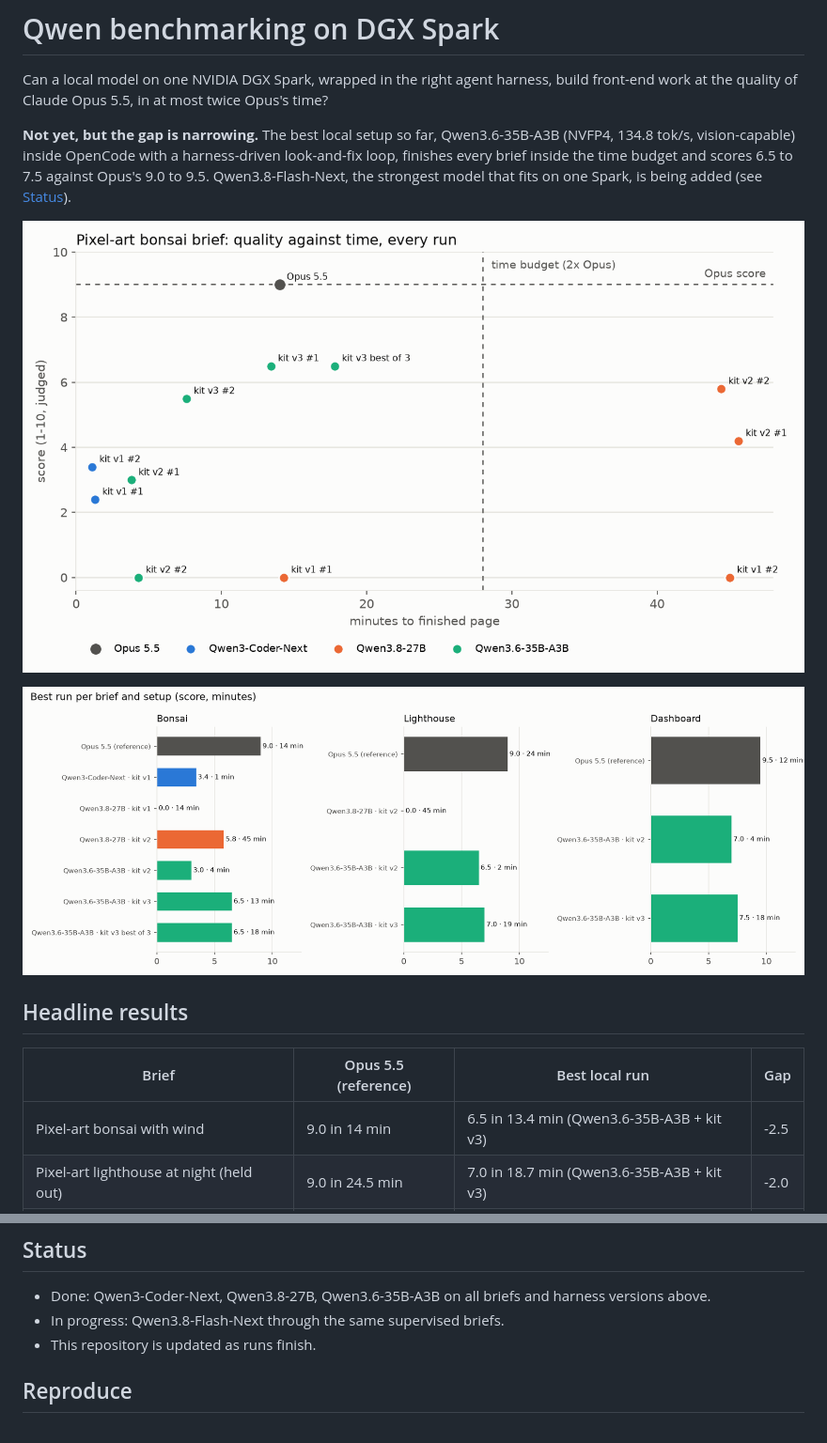
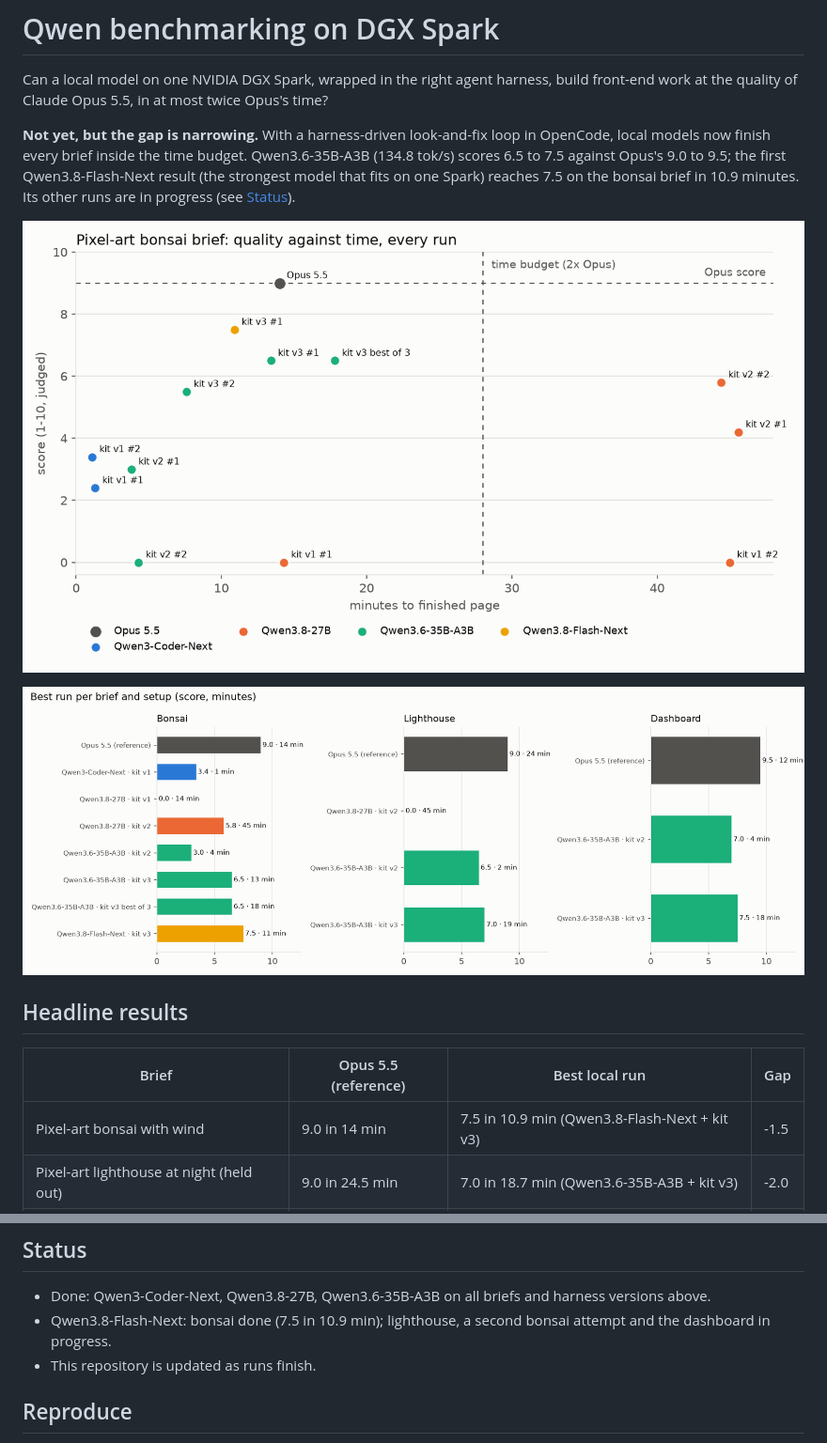
Before and after one commit to mos-ks/qwen-benchmarking-dgx-spark, a Markdown page: README.md, 2 parts joined by grey strips. Shown: that part at 94% size. GitHub-like rendering; pictures changed too: results/charts/best_per_brief.png, results/charts/bonsai_quality_vs_time.png.

Commit message:
Add the first Qwen3.8-Flash-Next result: bonsai 7.5 in 10.9 min

```diff
--- a/README.md
+++ b/README.md
@@ -3,10 +3,11 @@
 Can a local model on one NVIDIA DGX Spark, wrapped in the right agent harness, build front-end work
 at the quality of Claude Opus 5.5, in at most twice Opus's time?
 
-**Not yet, but the gap is narrowing.** The best local setup so far, Qwen3.6-35B-A3B (NVFP4, 134.8
-tok/s, vision-capable) inside OpenCode with a harness-driven look-and-fix loop, finishes every brief
-inside the time budget and scores 6.5 to 7.5 against Opus's 9.0 to 9.5. Qwen3.8-Flash-Next, the
-strongest model that fits on one Spark, is being added (see [Status](#status)).
+**Not yet, but the gap is narrowing.** With a harness-driven look-and-fix loop in OpenCode, local
+models now finish every brief inside the time budget. Qwen3.6-35B-A3B (134.8 tok/s) scores 6.5 to 7.5
+against Opus's 9.0 to 9.5; the first Qwen3.8-Flash-Next result (the strongest model that fits on one
+Spark) reaches 7.5 on the bonsai brief in 10.9 minutes. Its other runs are in progress (see
+[Status](#status)).
 
 ![Bonsai brief: quality against time](results/charts/bonsai_quality_vs_time.png)
 
@@ -16,7 +17,7 @@ strongest model that fits on one Spark, is being added (see [Status](#status)).
 
 | Brief | Opus 5.5 (reference) | Best local run | Gap |
 |---|---|---|---|
-| Pixel-art bonsai with wind | 9.0 in 14 min | 6.5 in 13.4 min (Qwen3.6-35B-A3B + kit v3) | -2.5 |
+| Pixel-art bonsai with wind | 9.0 in 14 min | 7.5 in 10.9 min (Qwen3.8-Flash-Next + kit v3) | -1.5 |
 | Pixel-art lighthouse at night (held out) | 9.0 in 24.5 min | 7.0 in 18.7 min (Qwen3.6-35B-A3B + kit v3) | -2.0 |
 | Personal finance dashboard (held out) | 9.5 in 11.6 min | 7.5 in 17.9 min (Qwen3.6-35B-A3B + kit v3) | -2.0 |
 
@@ -131,7 +132,7 @@ Small samples (2 to 3 runs per cell); treat differences under about one point as
 ## Status
 
 - Done: Qwen3-Coder-Next, Qwen3.8-27B, Qwen3.6-35B-A3B on all briefs and harness versions above.
-- In progress: Qwen3.8-Flash-Next through the same supervised briefs.
+- Qwen3.8-Flash-Next: bonsai done (7.5 in 10.9 min); lighthouse, a second bonsai attempt and the dashboard in progress.
 - This repository is updated as runs finish.
 
 ## Reproduce
```
Also changed, not shown: 5 other files.
